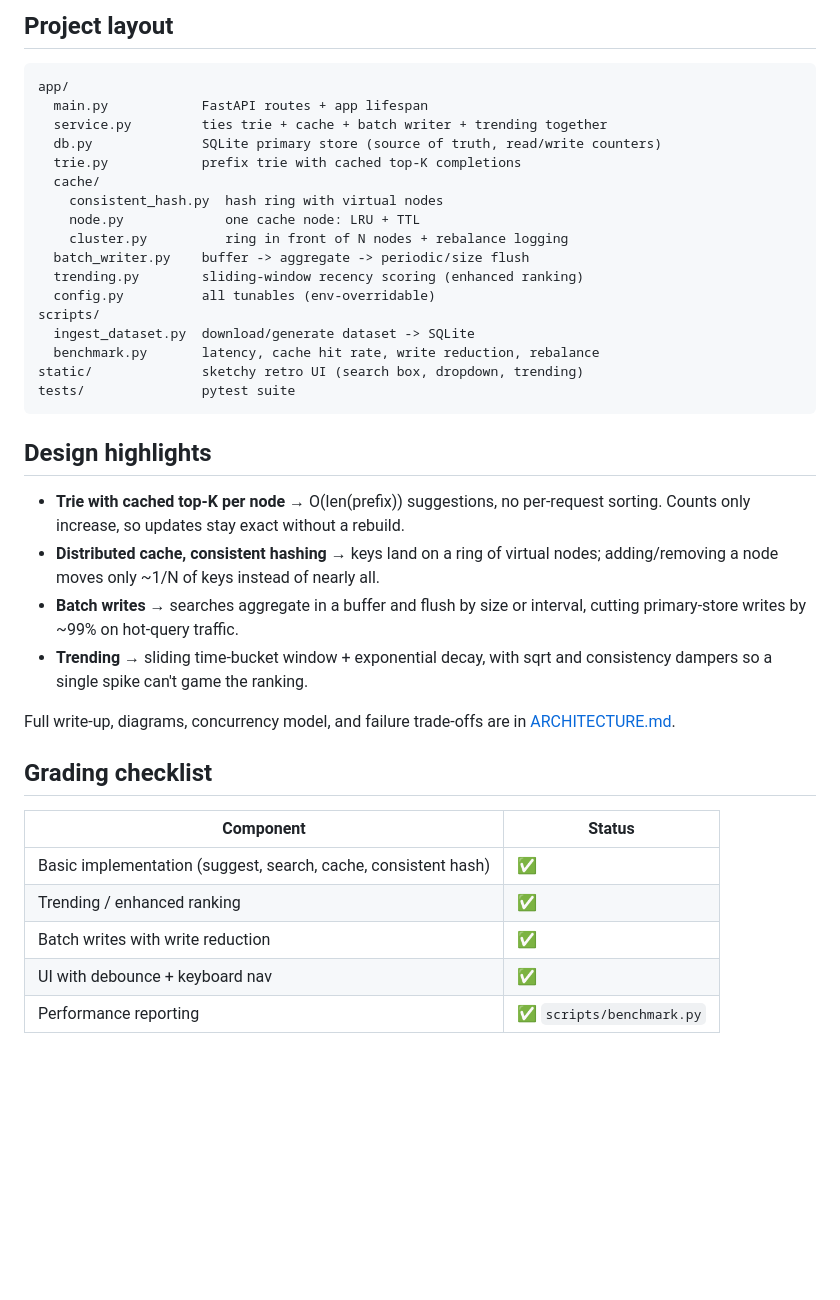
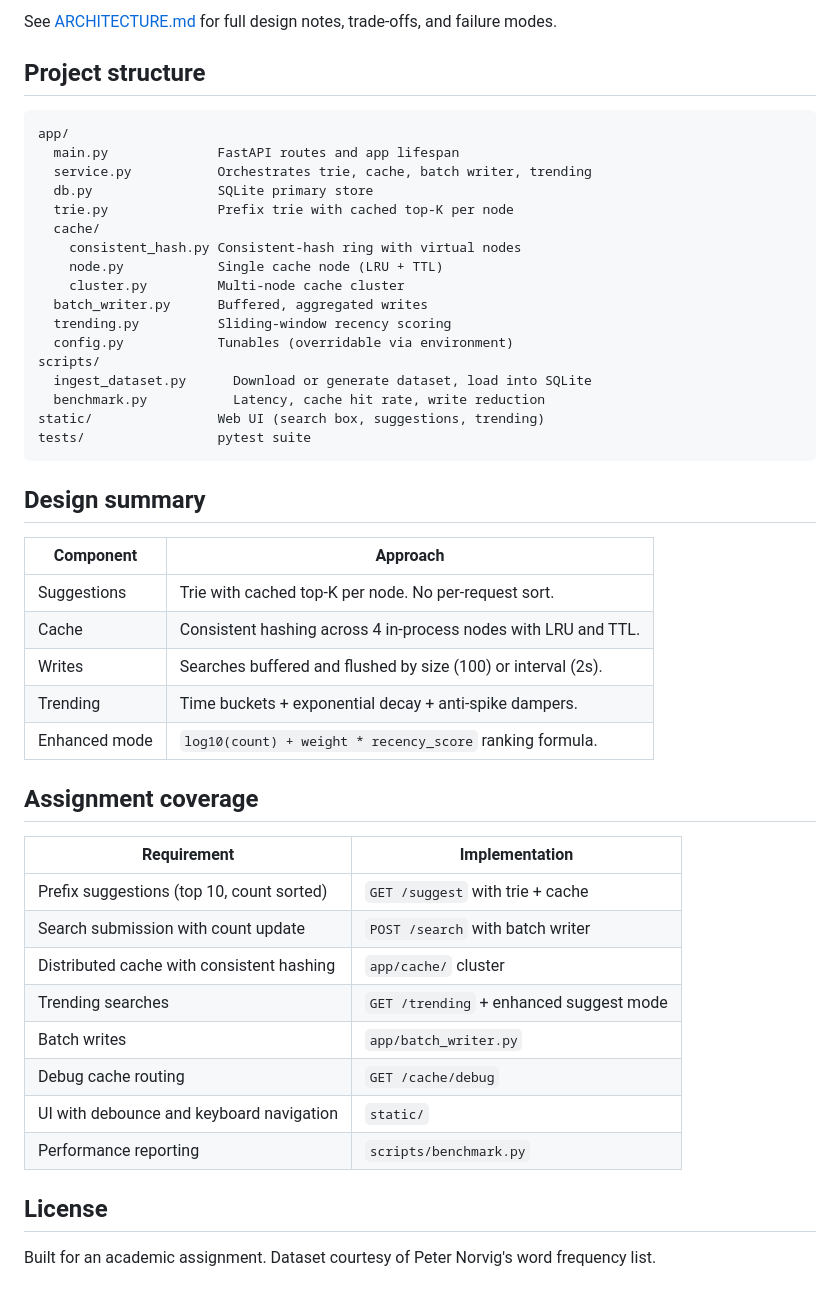
Before and after one commit to asmitbanik/type-head, a Markdown page: README.md, the part around one of its changes. Rendered like a GitHub page; blank space fills up the shorter version.

````diff
--- a/README.md
+++ b/README.md
@@ -93,41 +123,51 @@ See [ARCHITECTURE.md](ARCHITECTURE.md) for design rationale.
 
-## Project layout
+See [ARCHITECTURE.md](ARCHITECTURE.md) for full design notes, trade-offs, and failure modes.
+
+## Project structure
 
 ```
 app/
-  main.py            FastAPI routes + app lifespan
-  service.py         ties trie + cache + batch writer + trending together
-  db.py              SQLite primary store (source of truth, read/write counters)
-  trie.py            prefix trie with cached top-K completions
+  main.py              FastAPI routes and app lifespan
+  service.py           Orchestrates trie, cache, batch writer, trending
+  db.py                SQLite primary store
+  trie.py              Prefix trie with cached top-K per node
   cache/
-    consistent_hash.py  hash ring with virtual nodes
-    node.py             one cache node: LRU + TTL
-    cluster.py          ring in front of N nodes + rebalance logging
-  batch_writer.py    buffer -> aggregate -> periodic/size flush
-  trending.py        sliding-window recency scoring (enhanced ranking)
-  config.py          all tunables (env-overridable)
+    consistent_hash.py Consistent-hash ring with virtual nodes
+    node.py            Single cache node (LRU + TTL)
+    cluster.py         Multi-node cache cluster
+  batch_writer.py      Buffered, aggregated writes
+  trending.py          Sliding-window recency scoring
+  config.py            Tunables (overridable via environment)
 scripts/
-  ingest_dataset.py  download/generate dataset -> SQLite
-  benchmark.py       latency, cache hit rate, write reduction, rebalance
-static/              sketchy retro UI (search box, dropdown, trending)
-tests/               pytest suite
+  ingest_dataset.py      Download or generate dataset, load into SQLite
+  benchmark.py           Latency, cache hit rate, write reduction
+static/                Web UI (search box, suggestions, trending)
+tests/                 pytest suite
 ```
 
-## Design highlights
+## Design summary
 
-- **Trie with cached top-K per node** → O(len(prefix)) suggestions, no per-request sorting. Counts only increase, so updates stay exact without a rebuild.
-- **Distributed cache, consistent hashing** → keys land on a ring of virtual nodes; adding/removing a node moves only ~1/N of keys instead of nearly all.
-- **Batch writes** → searches aggregate in a buffer and flush by size or interval, cutting primary-store writes by ~99% on hot-query traffic.
-- **Trending** → sliding time-bucket window + exponential decay, with sqrt and consistency dampers so a single spike can't game the ranking.
+| Component | Approach |
+|-----------|----------|
+| Suggestions | Trie with cached top-K per node. No per-request sort. |
+| Cache | Consistent hashing across 4 in-process nodes with LRU and TTL. |
+| Writes | Searches buffered and flushed by size (100) or interval (2s). |
+| Trending | Time buckets + exponential decay + anti-spike dampers. |
+| Enhanced mode | `log10(count) + weight * recency_score` ranking formula. |
 
-Full write-up, diagrams, concurrency model, and failure trade-offs are in [ARCHITECTURE.md](ARCHITECTURE.md).
+## Assignment coverage
 
-## Grading checklist
+| Requirement | Implementation |
+|-------------|----------------|
+| Prefix suggestions (top 10, count sorted) | `GET /suggest` with trie + cache |
+| Search submission with count update | `POST /search` with batch writer |
+| Distributed cache with consistent hashing | `app/cache/` cluster |
+| Trending searches | `GET /trending` + enhanced suggest mode |
+| Batch writes | `app/batch_writer.py` |
+| Debug cache routing | `GET /cache/debug` |
+| UI with debounce and keyboard navigation | `static/` |
+| Performance reporting | `scripts/benchmark.py` |
 
-| Component | Status |
-|-----------|--------|
-| Basic implementation (suggest, search, cache, consistent hash) | ✅ |
-| Trending / enhanced ranking | ✅ |
-| Batch writes with write reduction | ✅ |
-| UI with debounce + keyboard nav | ✅ |
-| Performance reporting | ✅ `scripts/benchmark.py` |
+## License
+
+Built for an academic assignment. Dataset courtesy of Peter Norvig's word frequency list.
````
Also changed, not shown: other parts of README.md (+69 -39 lines), demo.gif (added), 1 other file.
